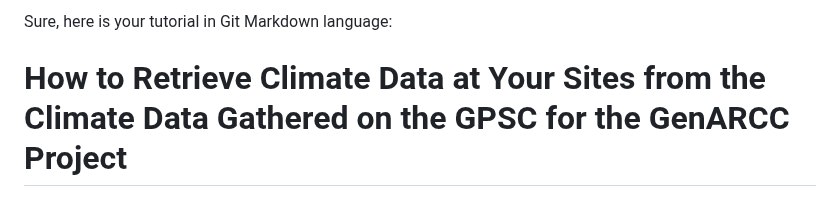
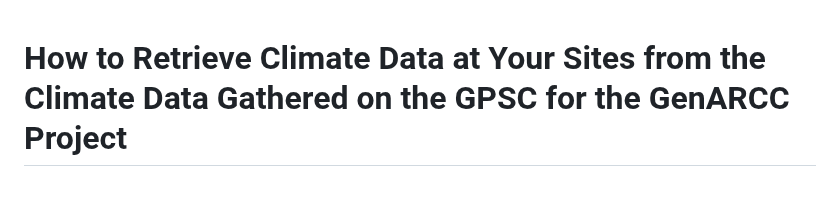
Before and after one commit to GRDI-GenARCC/tutorials-and-workshops, a Markdown page: GenARCC_year2climate/HiResGenARCCdata.md, the part around the change. Rendered like a GitHub page.

```diff
--- a/GenARCC_year2climate/HiResGenARCCdata.md
+++ b/GenARCC_year2climate/HiResGenARCCdata.md
@@ -1,5 +1,3 @@
-Sure, here is your tutorial in Git Markdown language:
-
 # How to Retrieve Climate Data at Your Sites from the Climate Data Gathered on the GPSC for the GenARCC Project
 
 ## Steps to Access the Climate Data
```
